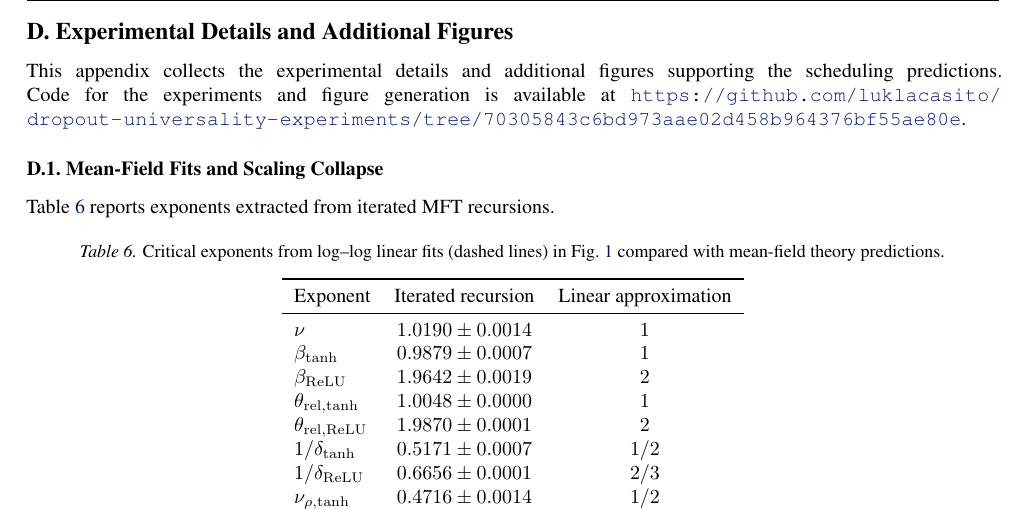
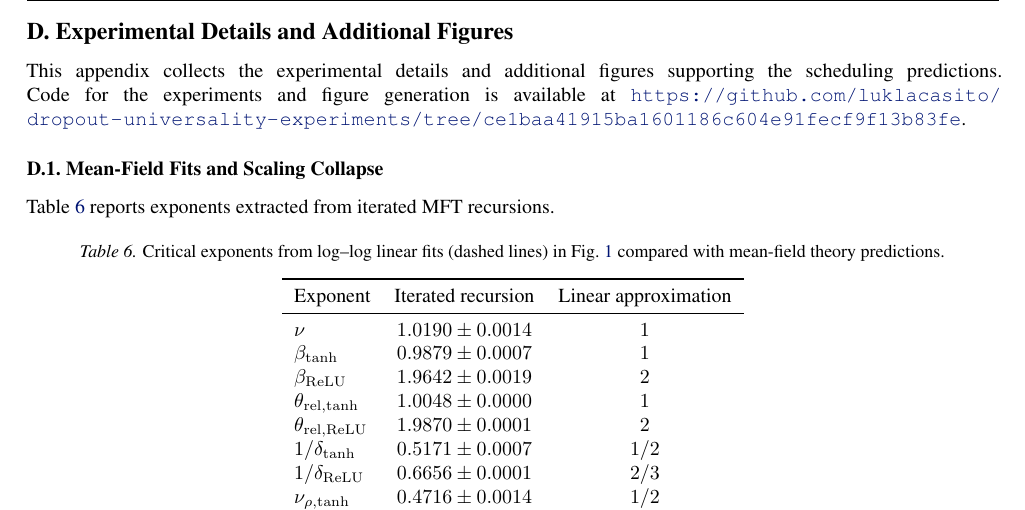
Before and after one commit to luklacasito/icml, a LaTeX paper (main.tex): part of page 27 of 36, cut so that both start at the same text. Compiled offline with pdfLaTeX.

Commit message:
Update frozen code link

```diff
--- a/main.tex
+++ b/main.tex
@@ -1847,7 +1847,7 @@ Parity gives \(a_{2k}(s)=0\). There is no simple closed form for general \(s\),
 
 \section{Experimental Details and Additional Figures}
 \label{app:experimental_info}
-This appendix collects the experimental details and additional figures supporting the scheduling predictions. Code for the experiments and figure generation is available at \url{https://github.com/luklacasito/dropout-universality-experiments/tree/70305843c6bd973aae02d458b964376bf55ae80e}.
+This appendix collects the experimental details and additional figures supporting the scheduling predictions. Code for the experiments and figure generation is available at \url{https://github.com/luklacasito/dropout-universality-experiments/tree/ce1baa41915ba1601186c604e91fecf9f13b83fe}.
 
 
 
```
Also changed, not shown: dropout-universality-scaling-laws-optimal-scheduling-icml2026-camera-ready.pdf.
